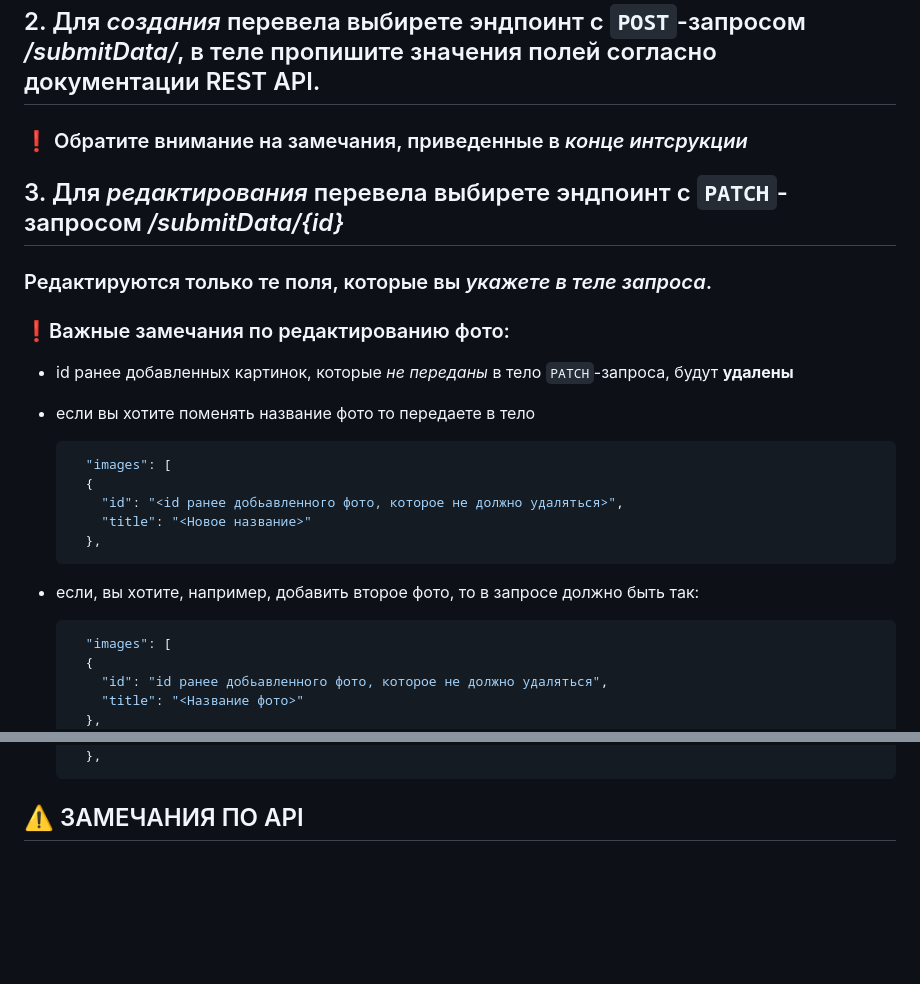
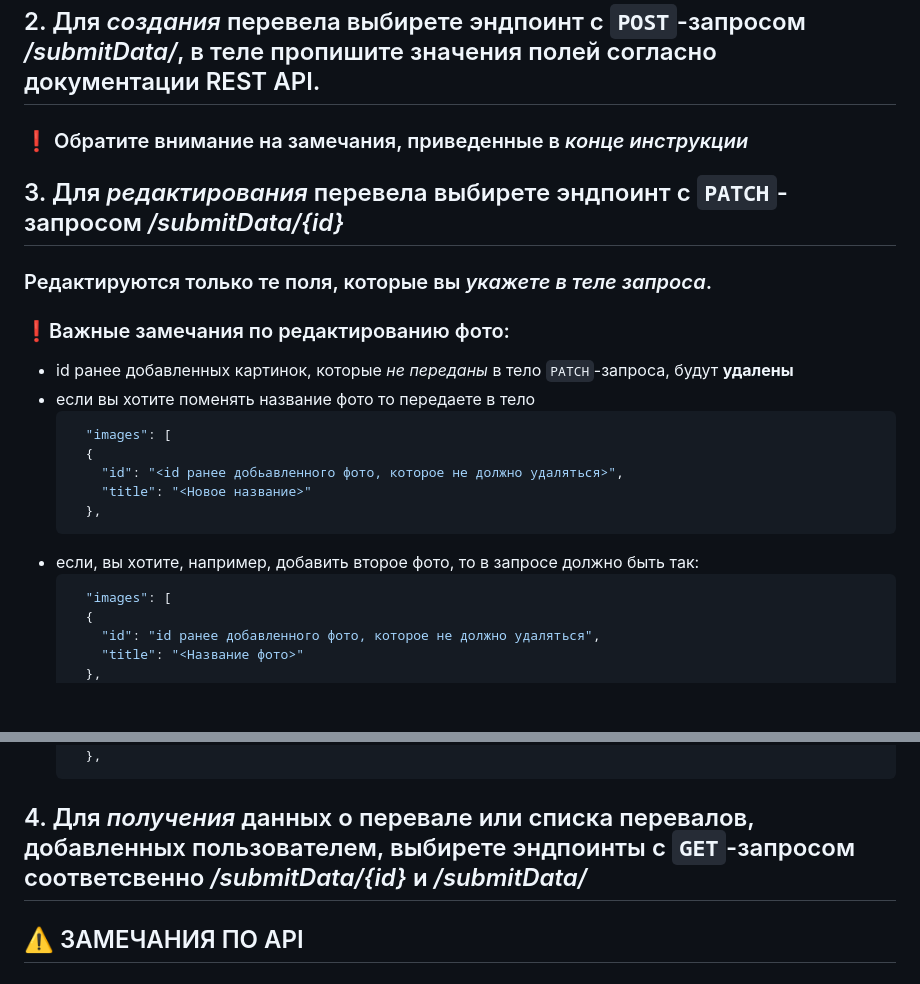
Before and after one commit to SaitBakhteev/sprintProject, a Markdown page: README.md, 2 parts joined by grey strips. GitHub-like rendering; blank space fills up the shorter version.

````diff
--- a/README.md
+++ b/README.md
@@ -96,13 +96,12 @@ docker-compose up -d
 # 🚀 Работа с API
 ## 1. Перейдите в браузере на страницу http://localhost:8000/api/docs или на страницу *`http://<адрес VPS сервера>/api/docs`*.
 ## 2. Для *создания* перевела выбирете эндпоинт с `POST`-запросом */submitData/*, в теле пропишите значения полей согласно документации REST API.
-### ❗️ Обратите внимание на замечания, приведенные в *конце интсрукции*
+### ❗️ Обратите внимание на замечания, приведенные в *конце инструкции*
 ## 3. Для *редактирования* перевела выбирете эндпоинт с `PATCH`-запросом */submitData/{id}*
 ### Редактируются только те поля, которые вы *укажете в теле запроса*.
 ### ❗️Важные замечания по редактированию фото:
 - id ранее добавленных картинок, которые *не переданы* в тело `PATCH`-запроса, будут **удалены**
 - если вы хотите поменять название фото то передаете в тело
-
   ```json
     "images": [
     {
@@ -114,7 +113,7 @@ docker-compose up -d
   ```json
     "images": [
     {
-      "id": "id ранее добьавленного фото, которое не должно удаляться",
+      "id": "id ранее добавленного фото, которое не должно удаляться",
       "title": "<Название фото>"
     },
     {
@@ -122,6 +121,7 @@ docker-compose up -d
       "title": "<Название фото>"
     },
   ```
+## 4. Для *получения* данных о перевале или списка перевалов, добавленных пользователем, выбирете эндпоинты с `GET`-запросом соответсвенно */submitData/{id}* и */submitData/*
 
 ## ⚠️ ЗАМЕЧАНИЯ ПО API
 - #### В ТЗ прописано применение API как сервера мобильного приложения. Поэтому в `data` передаем изображение как строку base64 в таком формате
````
Also changed, not shown: other parts of README.md (+1 -1 lines).
